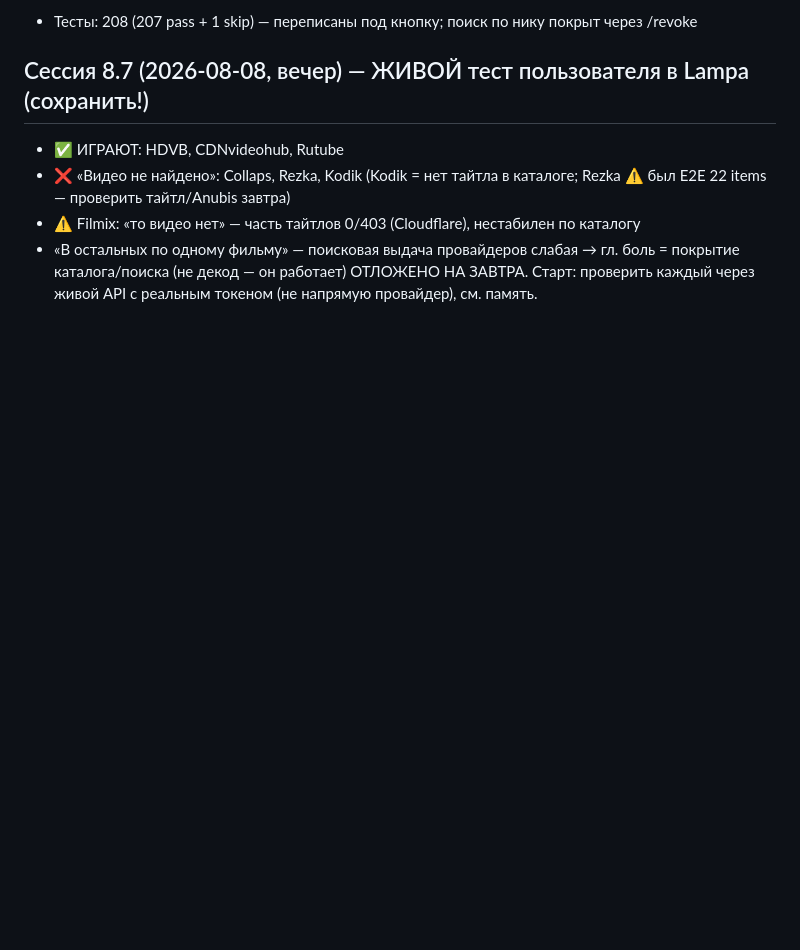
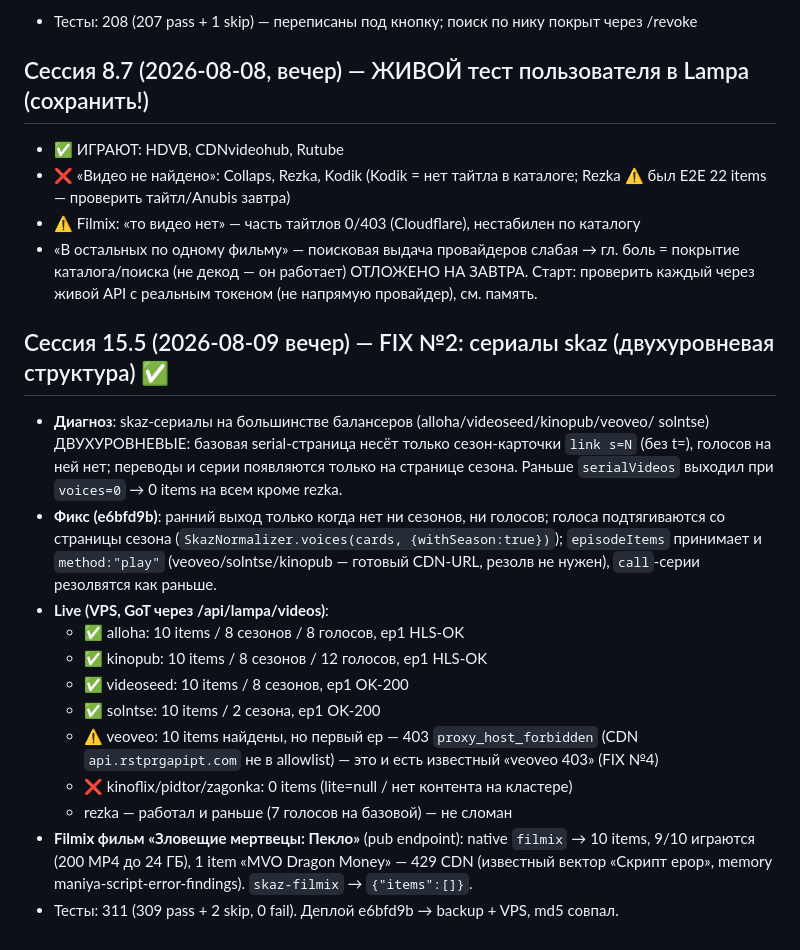
Before and after one commit to dorofeev200/Maniya_Online, a Markdown page: docs/action-plan.md, the part around the change. Drawn GitHub-style; blank space fills up the shorter version.

Commit message:
docs: сессия 15.5 — результаты FIX #2 (сериалы skaz)
Live: alloha/kinopub/videoseed/solntse дают серии, veoveo 403 (FIX #4),
kinopub/solntse HLS-OK. Filmix фильм — 9/10 items играются, 1 карточка 429.
311 тестов: 309 pass / 2 skip.

Co-Authored-By: Claude Opus 5 (1M context) <noreply@anthropic.com>

```diff
--- a/docs/action-plan.md
+++ b/docs/action-plan.md
@@ -599,3 +599,27 @@ origin → код продублирован.
 - ⚠️ Filmix: «то видео нет» — часть тайтлов 0/403 (Cloudflare), нестабилен по каталогу
 - «В остальных по одному фильму» — поисковая выдача провайдеров слабая → гл. боль = покрытие каталога/поиска (не декод — он работает)
 ОТЛОЖЕНО НА ЗАВТРА. Старт: проверить каждый через живой API с реальным токеном (не напрямую провайдер), см. память.
+
+
+## Сессия 15.5 (2026-08-09 вечер) — FIX №2: сериалы skaz (двухуровневая структура) ✅
+- **Диагноз**: skaz-сериалы на большинстве балансеров (alloha/videoseed/kinopub/veoveo/
+  solntse) ДВУХУРОВНЕВЫЕ: базовая serial-страница несёт только сезон-карточки `link s=N`
+  (без t=), голосов на ней нет; переводы и серии появляются только на странице сезона.
+  Раньше `serialVideos` выходил при `voices=0` → 0 items на всем кроме rezka.
+- **Фикс (e6bfd9b)**: ранний выход только когда нет ни сезонов, ни голосов; голоса
+  подтягиваются со страницы сезона (`SkazNormalizer.voices(cards, {withSeason:true})`);
+  `episodeItems` принимает и `method:"play"` (veoveo/solntse/kinopub — готовый CDN-URL,
+  резолв не нужен), `call`-серии резолвятся как раньше.
+- **Live (VPS, GoT через /api/lampa/videos)**:
+  - ✅ alloha: 10 items / 8 сезонов / 8 голосов, ep1 HLS-OK
+  - ✅ kinopub: 10 items / 8 сезонов / 12 голосов, ep1 HLS-OK
+  - ✅ videoseed: 10 items / 8 сезонов, ep1 OK-200
+  - ✅ solntse: 10 items / 2 сезона, ep1 OK-200
+  - ⚠ veoveo: 10 items найдены, но первый ep — 403 `proxy_host_forbidden`
+    (CDN `api.rstprgapipt.com` не в allowlist) — это и есть известный «veoveo 403» (FIX №4)
+  - ❌ kinoflix/pidtor/zagonka: 0 items (lite=null / нет контента на кластере)
+  - rezka — работал и раньше (7 голосов на базовой) — не сломан
+- **Filmix фильм «Зловещие мертвецы: Пекло»** (pub endpoint): native `filmix` → 10 items,
+  9/10 играются (200 MP4 до 24 ГБ), 1 item «MVO Dragon Money» — 429 CDN (известный вектор
+  «Скрипт ерор», memory maniya-script-error-findings). `skaz-filmix` → `{"items":[]}`.
+- Тесты: 311 (309 pass + 2 skip, 0 fail). Деплой e6bfd9b → backup + VPS, md5 совпал.
```
